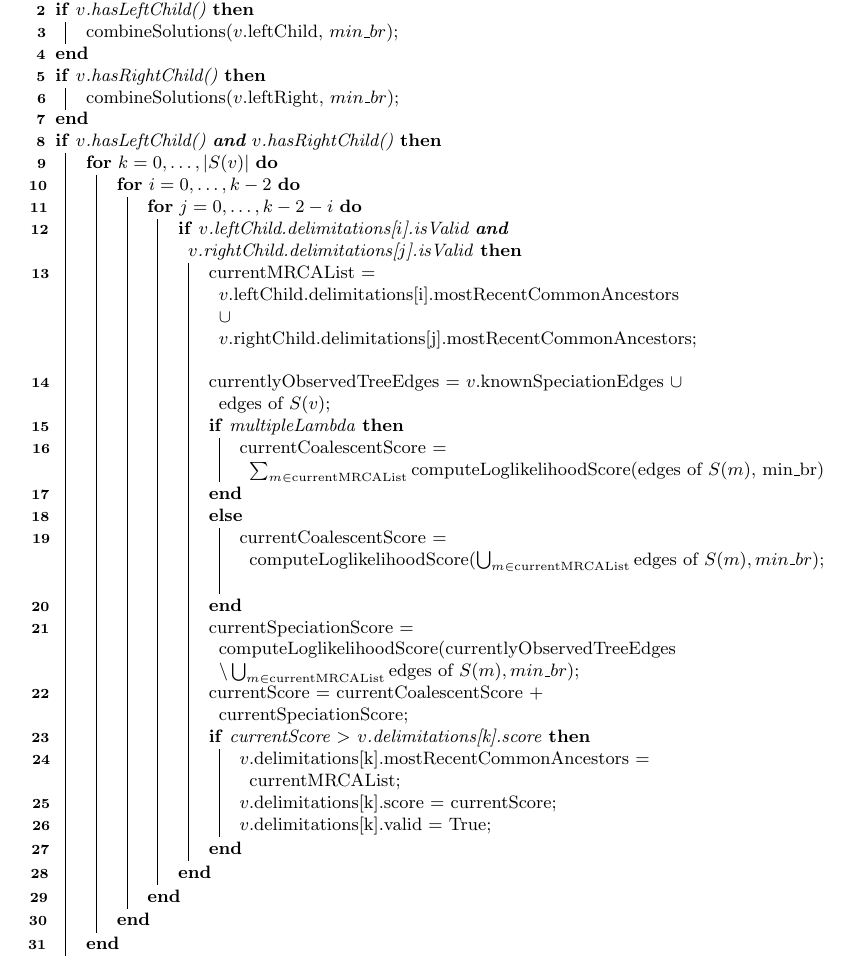
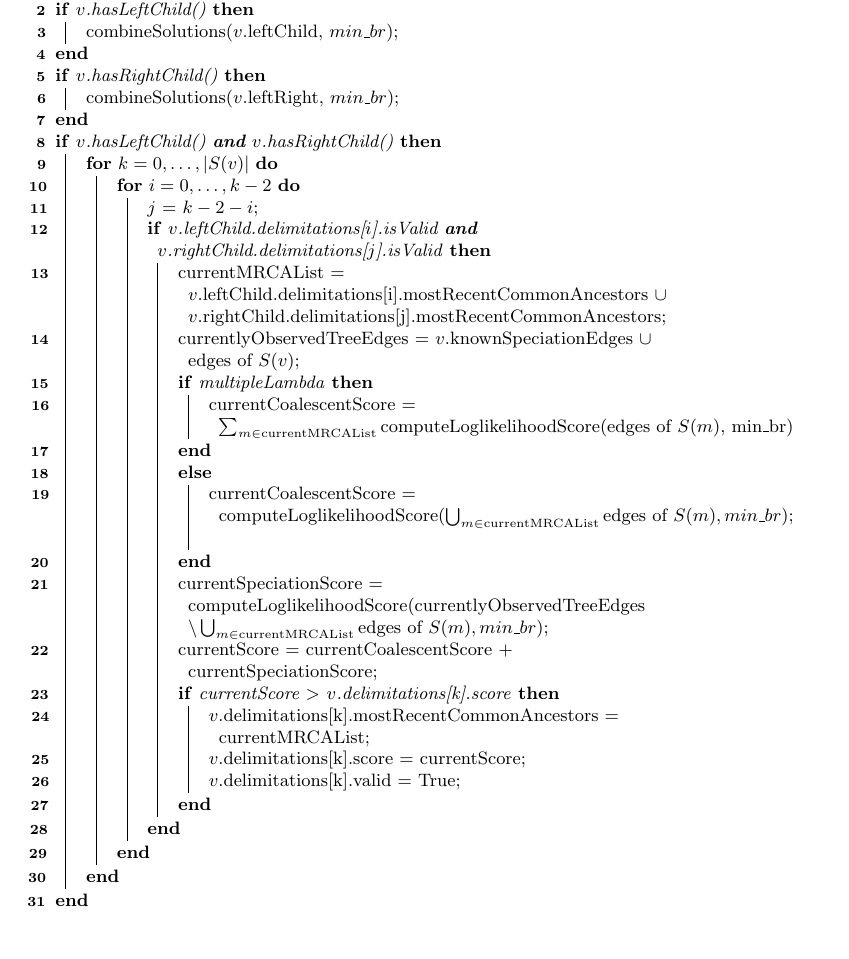
Before and after one commit to Pas-Kapli/mptp, a LaTeX paper (doc/heuristic.tex): part of page 7 of 7, cut so that both start at the same text, the shorter picture padded with empty space. Compiled offline with pdfLaTeX.

Commit message:
Fixed the pseudocode of the heuristic

```diff
--- a/doc/heuristic.tex
+++ b/doc/heuristic.tex
@@ -218,7 +218,7 @@ score = 0\;
 \If{$v$.hasLeftChild() \textbf{and} $v$.hasRightChild()} {
 	\For{$k = 0, \ldots, |S(v)|$} {
 		\For{$i = 0, \ldots, k - 2$} {
-			\For{$j = 0, \ldots, k - 2 - i$} {
+			$j$ = $k-2-i$\;
 				\If{$v$.leftChild.delimitations[$i$].isValid \textbf{and} $v$.rightChild.delimitations[$j$].isValid}{
 					currentMRCAList = $v$.leftChild.delimitations[i].mostRecentCommonAncestors $\cup$ $v$.rightChild.delimitations[j].mostRecentCommonAncestors\;
 					currentlyObservedTreeEdges = $v$.knownSpeciationEdges $\cup$ edges of $S(v)$\;
```
Also changed, not shown: doc/heuristic.tex (1 more changed lines).
